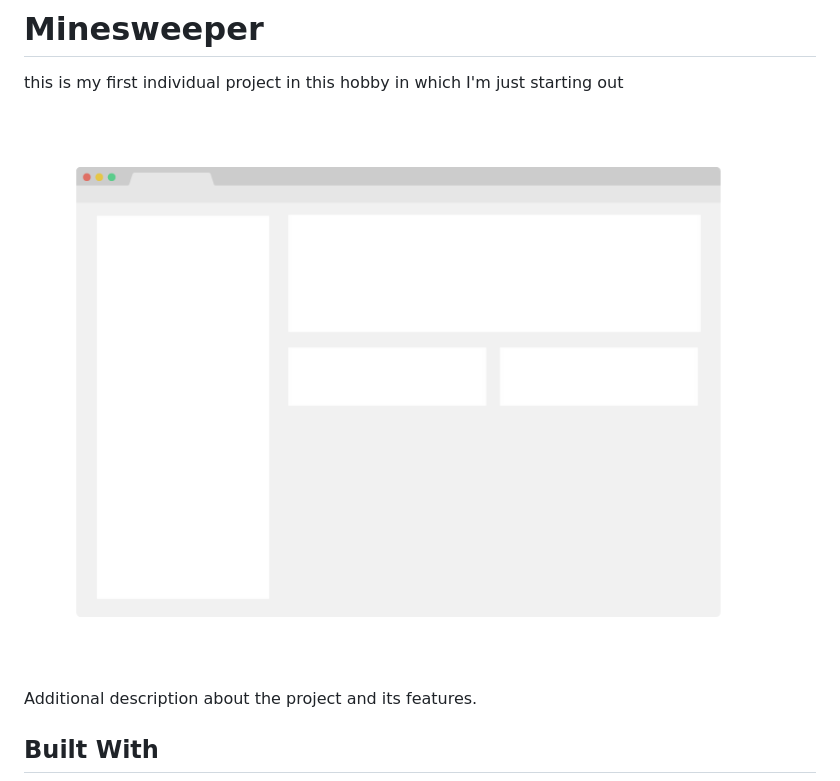
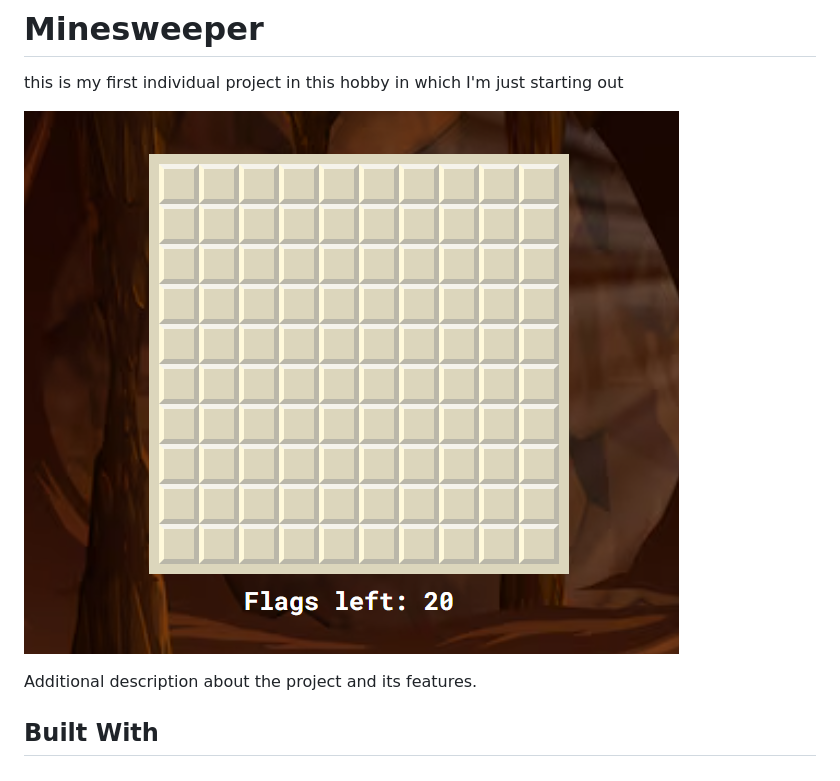
Before and after one commit to Manuelleon123/minesweeper-project, a Markdown page: README.md, the part around the change printed below. GitHub-like rendering; pictures changed too: Screenshot_1.png (added), app_screenshot.png (deleted).

```diff
--- a/README.md
+++ b/README.md
@@ -4,7 +4,7 @@
 
 this is my first individual project in this hobby in which I'm just starting out
 
-![screenshot](./app_screenshot.png)
+![screenshot](./Screenshot_1.png)
 
 Additional description about the project and its features.
 
```
Also changed, not shown: other parts of README.md (+1 -1 lines).
